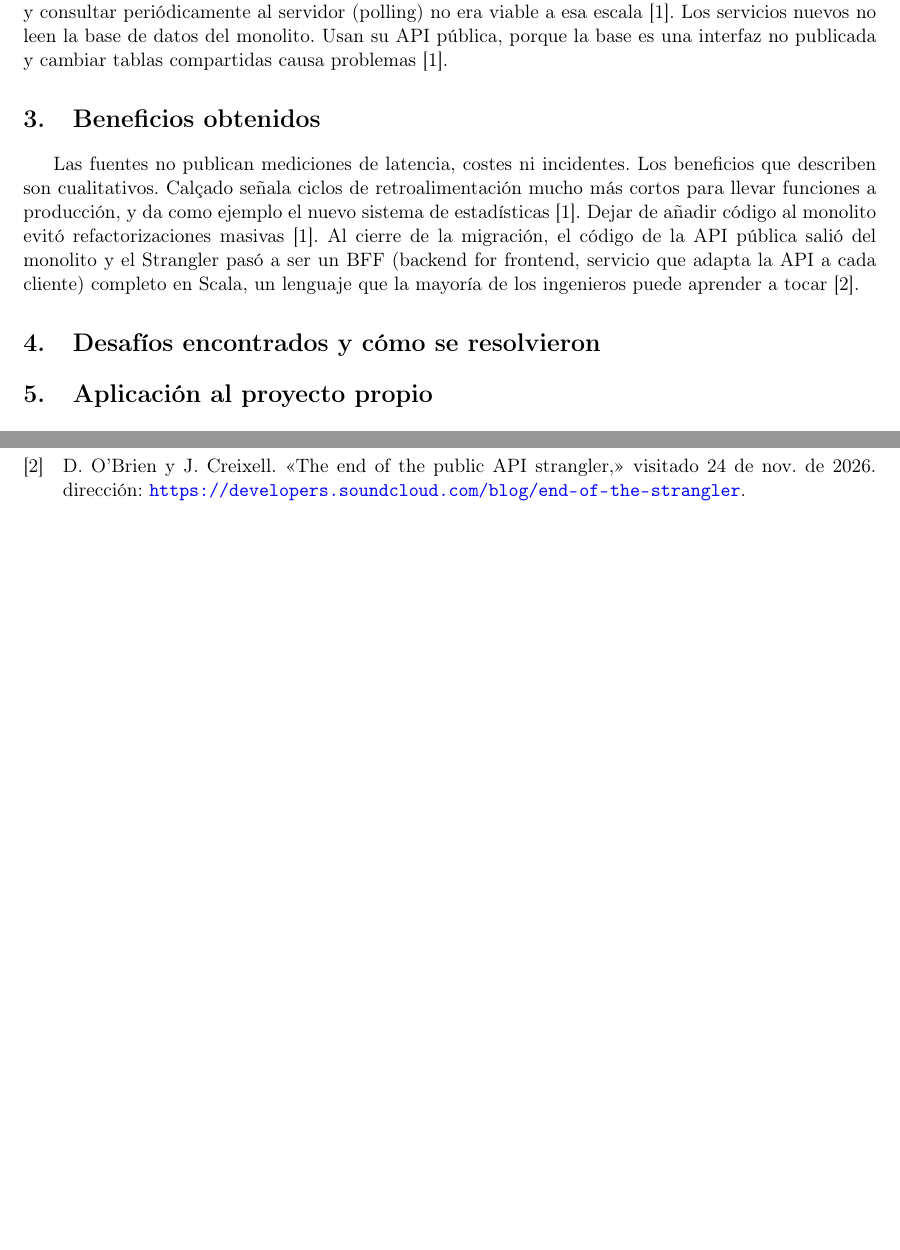
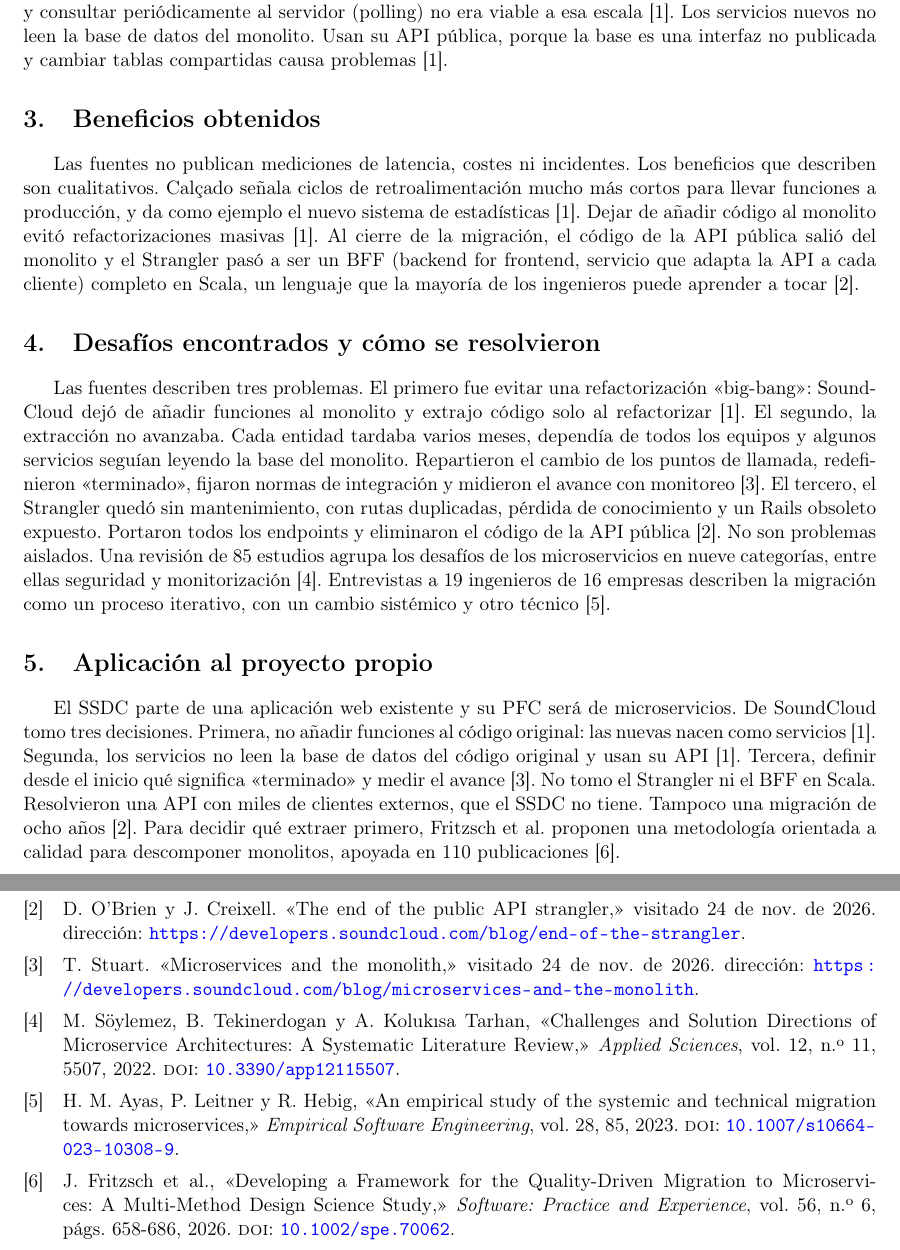
Before and after one commit to ereinosov/app-dist-form-ic-01, a LaTeX document (main.tex): two parts of pages 2 and 4 of 4, joined at a grey line, cut so that both start at the same text, the shorter picture padded with empty space. Compiled offline with pdfLaTeX.

Commit message:
agrego apartados 4 y 5

```diff
--- a/main.tex
+++ b/main.tex
@@ -51,7 +51,11 @@
 
 \section{Desafíos encontrados y cómo se resolvieron}
 
+Las fuentes describen tres problemas. El primero fue evitar una refactorización «big-bang»: SoundCloud dejó de añadir funciones al monolito y extrajo código solo al refactorizar~\cite{calcado2014monolith}. El segundo, la extracción no avanzaba. Cada entidad tardaba varios meses, dependía de todos los equipos y algunos servicios seguían leyendo la base del monolito. Repartieron el cambio de los puntos de llamada, redefinieron «terminado», fijaron normas de integración y midieron el avance con monitoreo~\cite{stuart2016monolith}. El tercero, el Strangler quedó sin mantenimiento, con rutas duplicadas, pérdida de conocimiento y un Rails obsoleto expuesto. Portaron todos los endpoints y eliminaron el código de la API pública~\cite{obrien2022strangler}. No son problemas aislados. Una revisión de 85 estudios agrupa los desafíos de los microservicios en nueve categorías, entre ellas seguridad y monitorización~\cite{soylemez2022challenges}. Entrevistas a 19 ingenieros de 16 empresas describen la migración como un proceso iterativo, con un cambio sistémico y otro técnico~\cite{ayas2023empirical}.
+
 \section{Aplicación al proyecto propio}
+
+El SSDC parte de una aplicación web existente y su PFC será de microservicios. De SoundCloud tomo tres decisiones. Primera, no añadir funciones al código original: las nuevas nacen como servicios~\cite{calcado2014monolith}. Segunda, los servicios no leen la base de datos del código original y usan su API~\cite{calcado2014monolith}. Tercera, definir desde el inicio qué significa «terminado» y medir el avance~\cite{stuart2016monolith}. No tomo el Strangler ni el BFF en Scala. Resolvieron una API con miles de clientes externos, que el SSDC no tiene. Tampoco una migración de ocho años~\cite{obrien2022strangler}. Para decidir qué extraer primero, Fritzsch et al. proponen una metodología orientada a calidad para descomponer monolitos, apoyada en 110 publicaciones~\cite{fritzsch2026framework}.
 
 \clearpage
 \section*{Evidencias de autoría}
```
